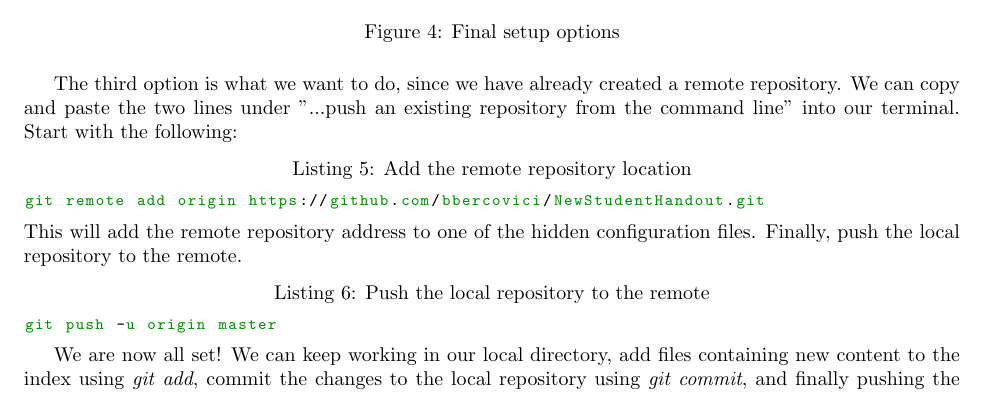
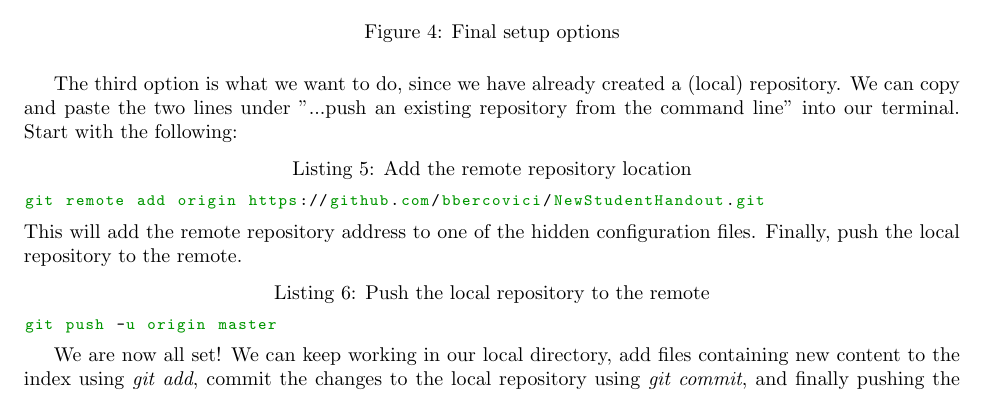
Before and after one commit to bbercovici/NewStudentHandout, a LaTeX document (newstudenthandout.tex): part of page 5 of 11, cut so that both start at the same text. Compiled offline with pdfLaTeX.

Commit message:
fixed typo

```diff
--- a/newstudenthandout.tex
+++ b/newstudenthandout.tex
@@ -109,7 +109,7 @@ You should now be seeing the same page as on Figure \ref{fig:setup_options}.
 \caption{Final setup options}
 \label{fig:setup_options}
 \end{figure}
-The third option is what we want to do, since we have already created a remote repository. We can copy and paste the two lines under "...push an existing repository from the command line" into our terminal. Start with the following:
+The third option is what we want to do, since we have already created a (local) repository. We can copy and paste the two lines under "...push an existing repository from the command line" into our terminal. Start with the following:
 \begin{lstlisting}[language=bash, caption=Add the remote repository location ]
 git remote add origin https://github.com/bbercovici/NewStudentHandout.git
 \end{lstlisting}
```
Also changed, not shown: newstudenthandout.pdf.
